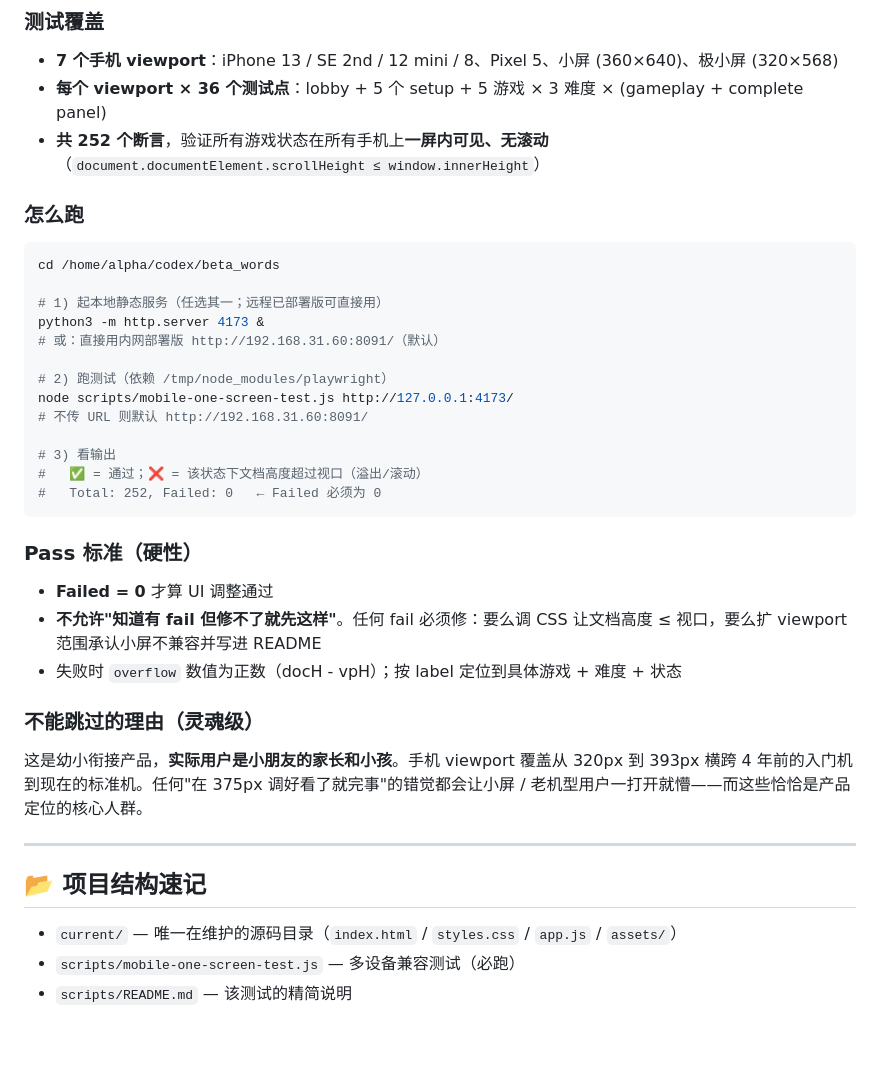
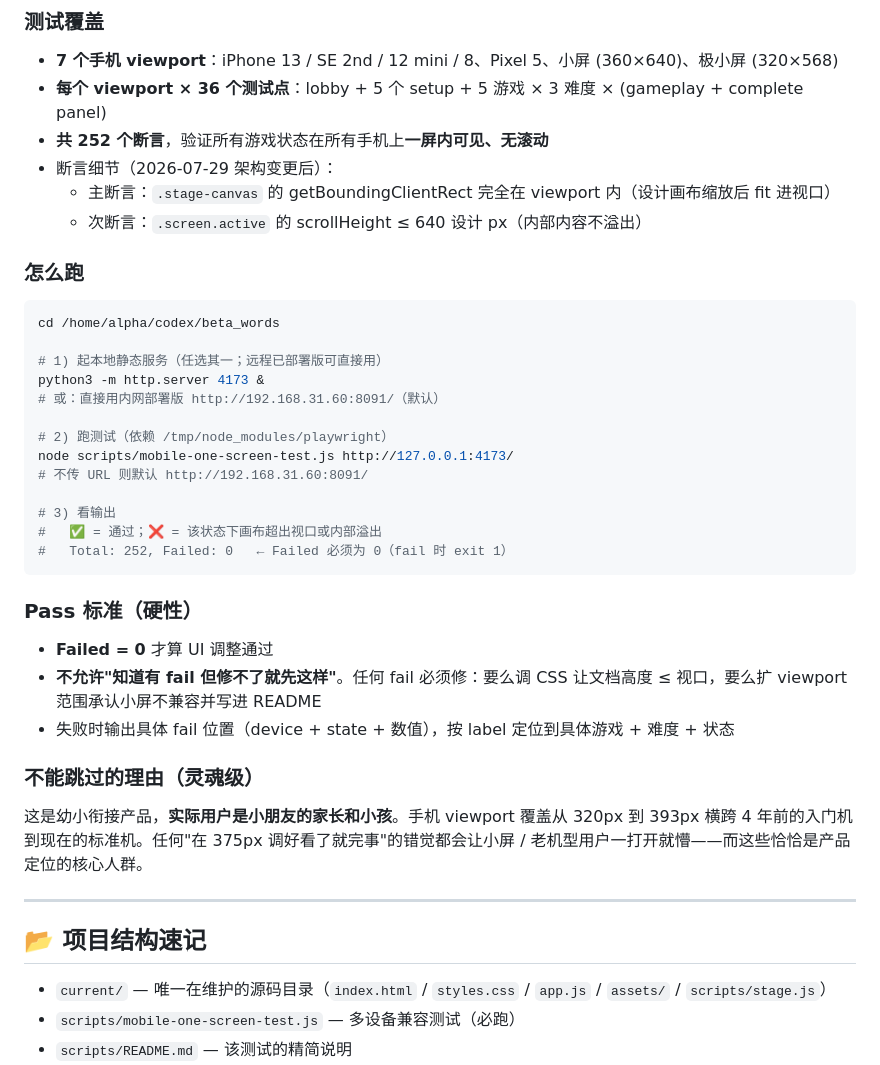
Before and after one commit to cainiaoDJ/beta_words, a Markdown page: AGENTS.md, the part around one of its changes. Rendered like a GitHub page; blank space fills up the shorter version.

````diff
--- a/AGENTS.md
+++ b/AGENTS.md
@@ -16,7 +16,10 @@
 
 - **7 个手机 viewport**：iPhone 13 / SE 2nd / 12 mini / 8、Pixel 5、小屏 (360×640)、极小屏 (320×568)
 - **每个 viewport × 36 个测试点**：lobby + 5 个 setup + 5 游戏 × 3 难度 × (gameplay + complete panel)
-- **共 252 个断言**，验证所有游戏状态在所有手机上**一屏内可见、无滚动**（`document.documentElement.scrollHeight ≤ window.innerHeight`）
+- **共 252 个断言**，验证所有游戏状态在所有手机上**一屏内可见、无滚动**
+- 断言细节（2026-07-29 架构变更后）：
+  - 主断言：`.stage-canvas` 的 getBoundingClientRect 完全在 viewport 内（设计画布缩放后 fit 进视口）
+  - 次断言：`.screen.active` 的 scrollHeight ≤ 640 设计 px（内部内容不溢出）
 
 ### 怎么跑
 
@@ -32,15 +35,15 @@ node scripts/mobile-one-screen-test.js http://127.0.0.1:4173/
 # 不传 URL 则默认 http://192.168.31.60:8091/
 
 # 3) 看输出
-#   ✅ = 通过；❌ = 该状态下文档高度超过视口（溢出/滚动）
-#   Total: 252, Failed: 0   ← Failed 必须为 0
+#   ✅ = 通过；❌ = 该状态下画布超出视口或内部溢出
+#   Total: 252, Failed: 0   ← Failed 必须为 0（fail 时 exit 1）
 ```
 
 ### Pass 标准（**硬性**）
 
 - **Failed = 0** 才算 UI 调整通过
 - **不允许"知道有 fail 但修不了就先这样"**。任何 fail 必须修：要么调 CSS 让文档高度 ≤ 视口，要么扩 viewport 范围承认小屏不兼容并写进 README
-- 失败时 `overflow` 数值为正数（docH - vpH）；按 label 定位到具体游戏 + 难度 + 状态
+- 失败时输出具体 fail 位置（device + state + 数值），按 label 定位到具体游戏 + 难度 + 状态
 
 ### 不能跳过的理由（灵魂级）
 
@@ -50,7 +53,7 @@ node scripts/mobile-one-screen-test.js http://127.0.0.1:4173/
 
 ## 📂 项目结构速记
 
-- `current/` — 唯一在维护的源码目录（`index.html` / `styles.css` / `app.js` / `assets/`）
+- `current/` — 唯一在维护的源码目录（`index.html` / `styles.css` / `app.js` / `assets/` / `scripts/stage.js`）
 - `scripts/mobile-one-screen-test.js` — 多设备兼容测试（必跑）
 - `scripts/README.md` — 该测试的精简说明
 - **不要**直接编辑 `/home/alpha/apps/beta_words/current/` 里的文件——那是部署目录，由本仓库通过 tar+ssh 流式同步过去
````
Also changed, not shown: other parts of AGENTS.md (+99 -0 lines).
